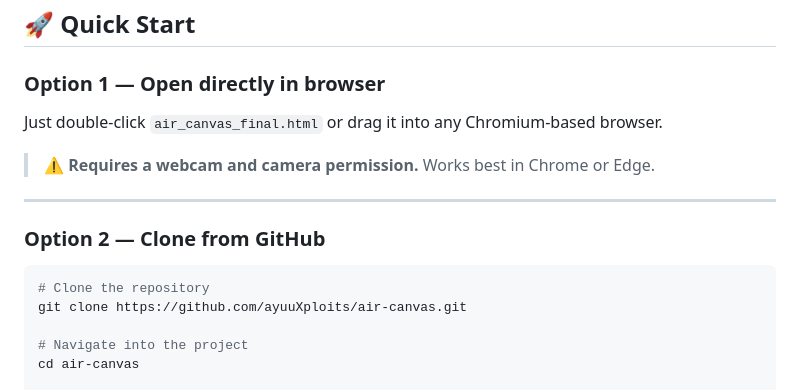
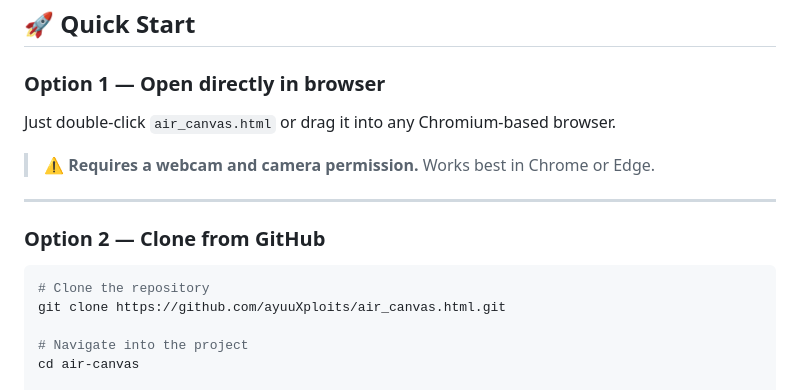
Before and after one commit to ayuuXploits/air-canvas, a Markdown page: README.md, the part around the change. Drawn GitHub-style.

Commit message:
Fix README instructions for file names and repository

````diff
--- a/README.md
+++ b/README.md
@@ -56,7 +56,7 @@
 
 ### Option 1 — Open directly in browser
 
-Just double-click `air_canvas_final.html` or drag it into any Chromium-based browser.
+Just double-click `air_canvas.html` or drag it into any Chromium-based browser.
 
 > ⚠️ **Requires a webcam and camera permission.** Works best in Chrome or Edge.
 
@@ -66,7 +66,7 @@ Just double-click `air_canvas_final.html` or drag it into any Chromium-based bro
 
 ```bash
 # Clone the repository
-git clone https://github.com/ayuuXploits/air-canvas.git
+git clone https://github.com/ayuuXploits/air_canvas.html.git
 
 # Navigate into the project
 cd air-canvas
````
